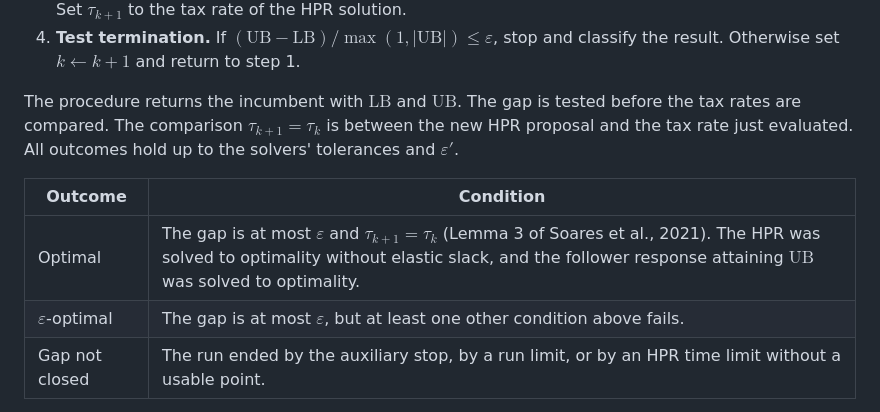
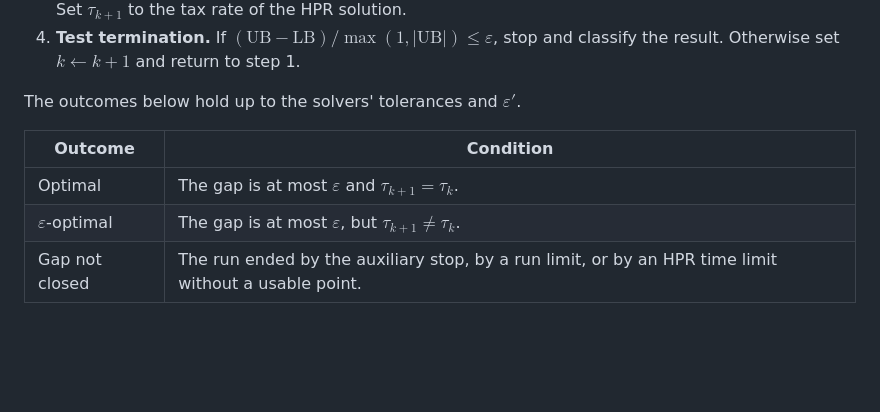
Before and after one commit to marceloalmeidapinto1998/bilevel_carbon-tax_clsc, a Markdown page: README.md, the part around the change. GitHub-like rendering; blank space fills up the shorter version.

Commit message:
Edit the solution method outcome table and termination text
Co-Authored-By: Claude Sonnet 5.5 <noreply@anthropic.com>

```diff
--- a/README.md
+++ b/README.md
@@ -68,12 +68,12 @@ The HPR minimises $F$ over the follower's physical constraints alone and does no
 3. **Re-solve the HPR.** Set $\mathrm{LB}$ to the larger of its previous value and the bound proven by this solve. Set $\tau_{k+1}$ to the tax rate of the HPR solution.
 4. **Test termination.** If $(\mathrm{UB} - \mathrm{LB}) / \max(1, |\mathrm{UB}|) \le \varepsilon$, stop and classify the result. Otherwise set $k \leftarrow k + 1$ and return to step 1.
 
-The procedure returns the incumbent with $\mathrm{LB}$ and $\mathrm{UB}$. The gap is tested before the tax rates are compared. The comparison $\tau_{k+1} = \tau_{k}$ is between the new HPR proposal and the tax rate just evaluated. All outcomes hold up to the solvers' tolerances and $\varepsilon'$.
+The outcomes below hold up to the solvers' tolerances and $\varepsilon'$.
 
 | Outcome | Condition |
 |---|---|
-| Optimal | The gap is at most $\varepsilon$ and $\tau_{k+1} = \tau_{k}$ (Lemma 3 of Soares et al., 2021). The HPR was solved to optimality without elastic slack, and the follower response attaining $\mathrm{UB}$ was solved to optimality. |
-| $\varepsilon$-optimal | The gap is at most $\varepsilon$, but at least one other condition above fails. |
+| Optimal | The gap is at most $\varepsilon$ and $\tau_{k+1} = \tau_{k}$. |
+| $\varepsilon$-optimal | The gap is at most $\varepsilon$, but $\tau_{k+1} \neq \tau_{k}$. |
 | Gap not closed | The run ended by the auxiliary stop, by a run limit, or by an HPR time limit without a usable point. |
 
 <details>
```
